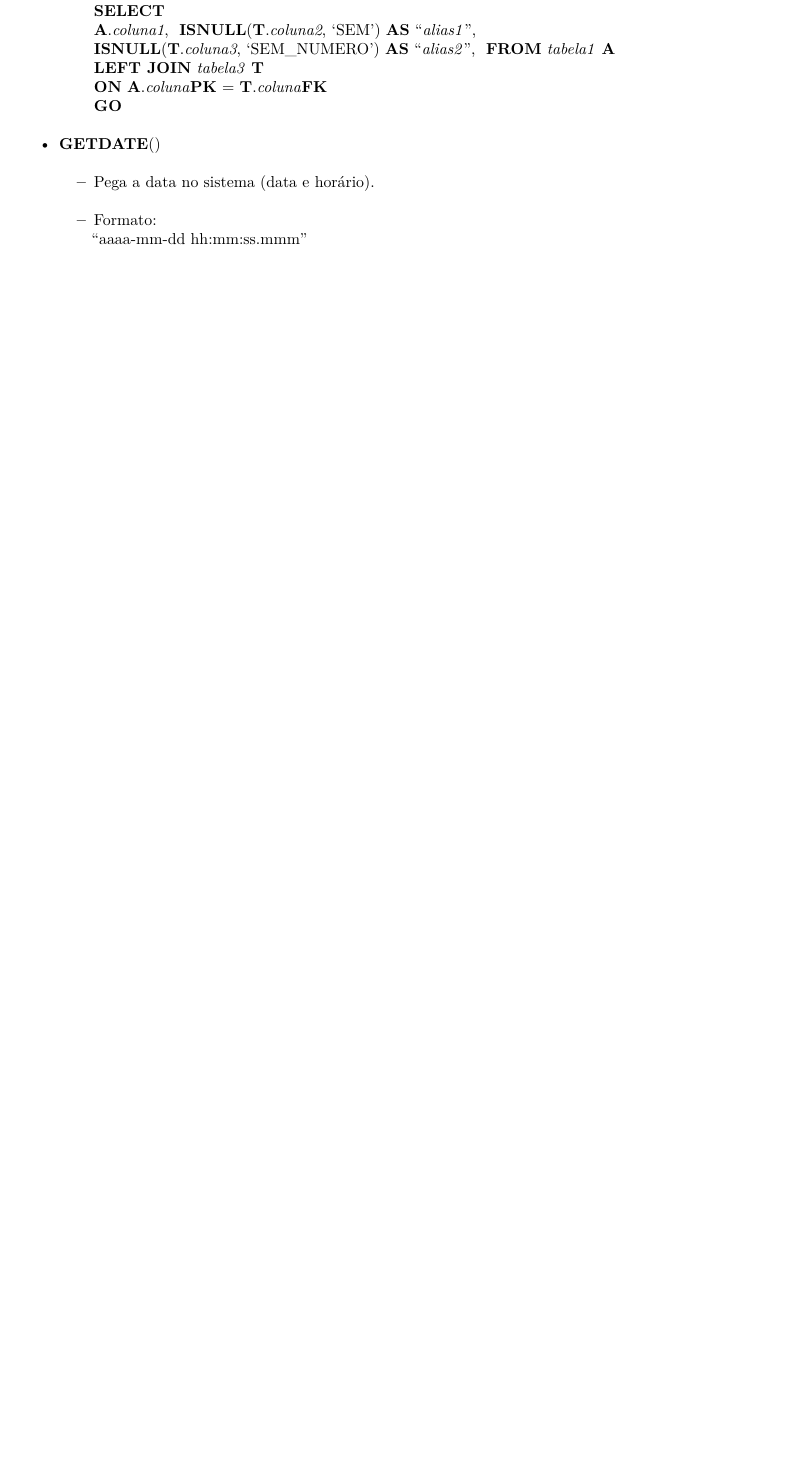
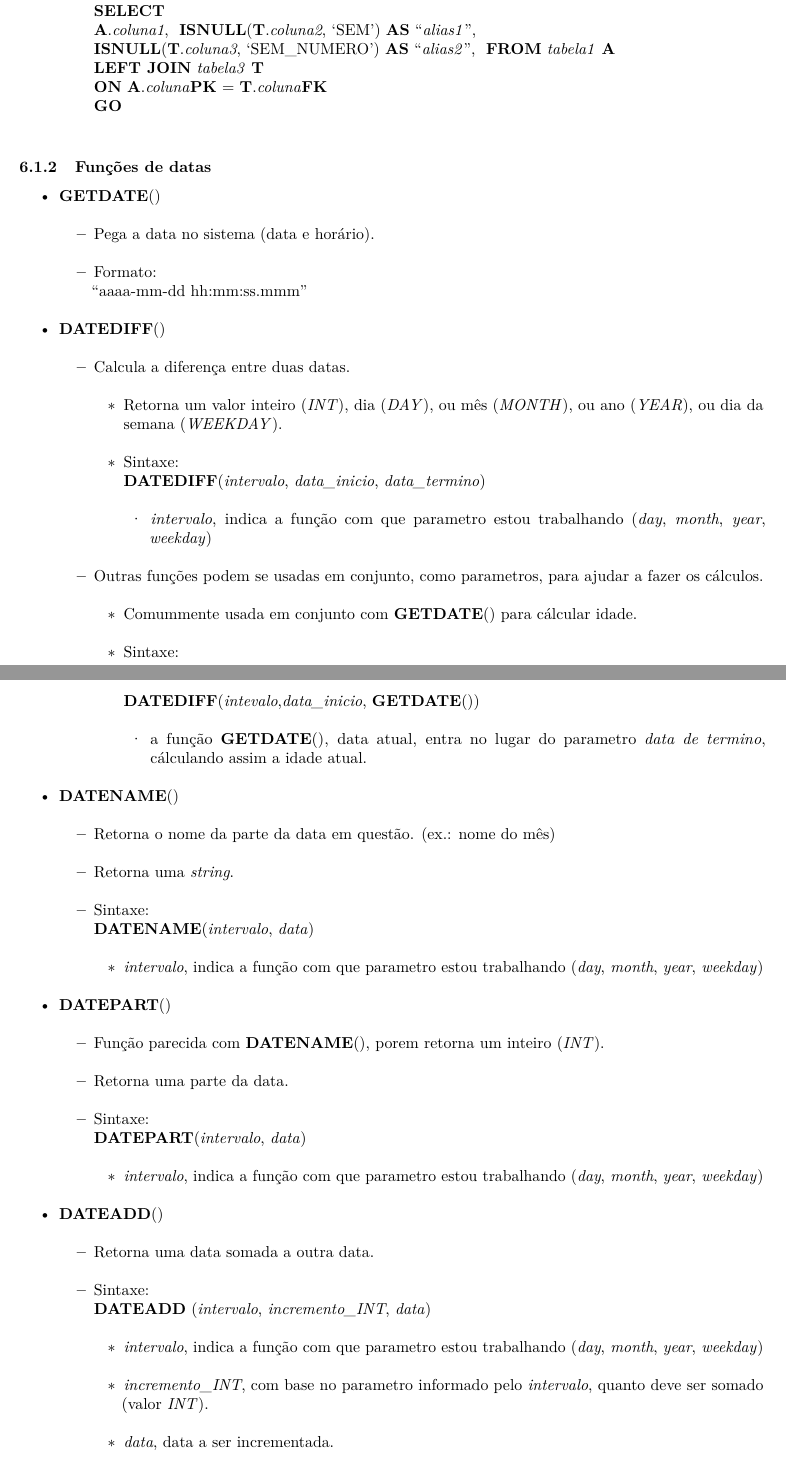
Before and after one commit to seperool/SQL-server_Study, an R Markdown document (Readme.rmd): part of page 16 of 22 before the commit and two parts of pages 16 and 17 of 23 after it, the two joined at a grey line, cut so that both start at the same text, the shorter picture padded with empty space. The pictures show the output file Readme.pdf that the author committed with the source.

Commit message:
atualização 7/6/22 - funções de data

```diff
--- a/Readme.rmd
+++ b/Readme.rmd
@@ -412,10 +414,46 @@ sqlcmd -S localhost -U SA\
   **ON** **A**.*coluna***PK** = **T**.*coluna***FK**\
   **GO**\
 
+### Funções de datas
+
 - **GETDATE**()\
   - Pega a data no sistema (data e horário).\
   - Formato:\
   "aaaa-mm-dd hh:mm:ss.mmm"\
+
+- **DATEDIFF**()\
+  - Calcula a diferença entre duas datas.\
+    - Retorna um valor inteiro (*INT*), dia (*DAY*), ou mês (*MONTH*), ou ano (*YEAR*), ou dia da semana (*WEEKDAY*).\
+    - Sintaxe:\
+    **DATEDIFF**(*intervalo*, *data_inicio*, *data_termino*)\
+      - *intervalo*, indica a função com que parametro estou trabalhando (*day*, *month*, *year*, *weekday*)\
+  - Outras funções podem se usadas em conjunto, como parametros, para ajudar a fazer os cálculos.\
+    - Comummente usada em conjunto com **GETDATE**() para cálcular idade.\
+    - Sintaxe:\
+    **DATEDIFF**(*intevalo*,*data_inicio*, **GETDATE**())\
+      - a função **GETDATE**(), data atual, entra no lugar do parametro *data de termino*, cálculando assim a idade atual.\
+
+- **DATENAME**()\
+  - Retorna o nome da parte da data em questão. (ex.: nome do mês)\
+  - Retorna uma *string*.\
+  - Sintaxe:\
+  **DATENAME**(*intervalo*, *data*)\
+    - *intervalo*, indica a função com que parametro estou trabalhando (*day*, *month*, *year*, *weekday*)\
+
+- **DATEPART**()\
+  - Função parecida com **DATENAME**(), porem retorna um inteiro (*INT*).\
+  - Retorna uma parte da data.\
+  - Sintaxe:\
+  **DATEPART**(*intervalo*, *data*)\
+    - *intervalo*, indica a função com que parametro estou trabalhando (*day*, *month*, *year*, *weekday*)\
+
+- **DATEADD**()\
+  - Retorna uma data somada a outra data.\
+  - Sintaxe:\
+  **DATEADD** (*intervalo*, *incremento_INT*, *data*)\
+    - *intervalo*, indica a função com que parametro estou trabalhando (*day*, *month*, *year*, *weekday*)\
+    - *incremento_INT*, com base no parametro informado pelo *intervalo*, quanto deve ser somado (valor *INT*).\
+    - *data*, data a ser incrementada.\
 
 \newpage
 
```
Also changed, not shown: Readme.md, Readme.pdf, Readme.rmd (18 more changed lines), 2 other files.
